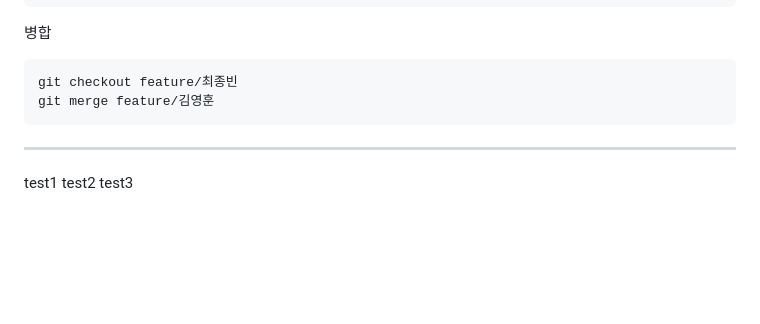
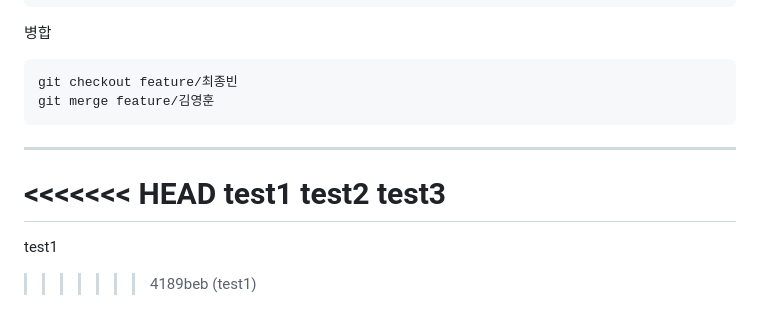
Before and after one commit to dasfasdfsddss/github-demo, a Markdown page: Readme.md, the part around the change. Drawn GitHub-style; blank space fills up the shorter version.

Commit message:
cherry-pick

```diff
--- a/Readme.md
+++ b/Readme.md
@@ -186,6 +186,10 @@ git merge feature/김영훈
 
 ---
 
+<<<<<<< HEAD
 test1
 test2
 test3
+=======
+test1
+>>>>>>> 4189beb (test1)
```
